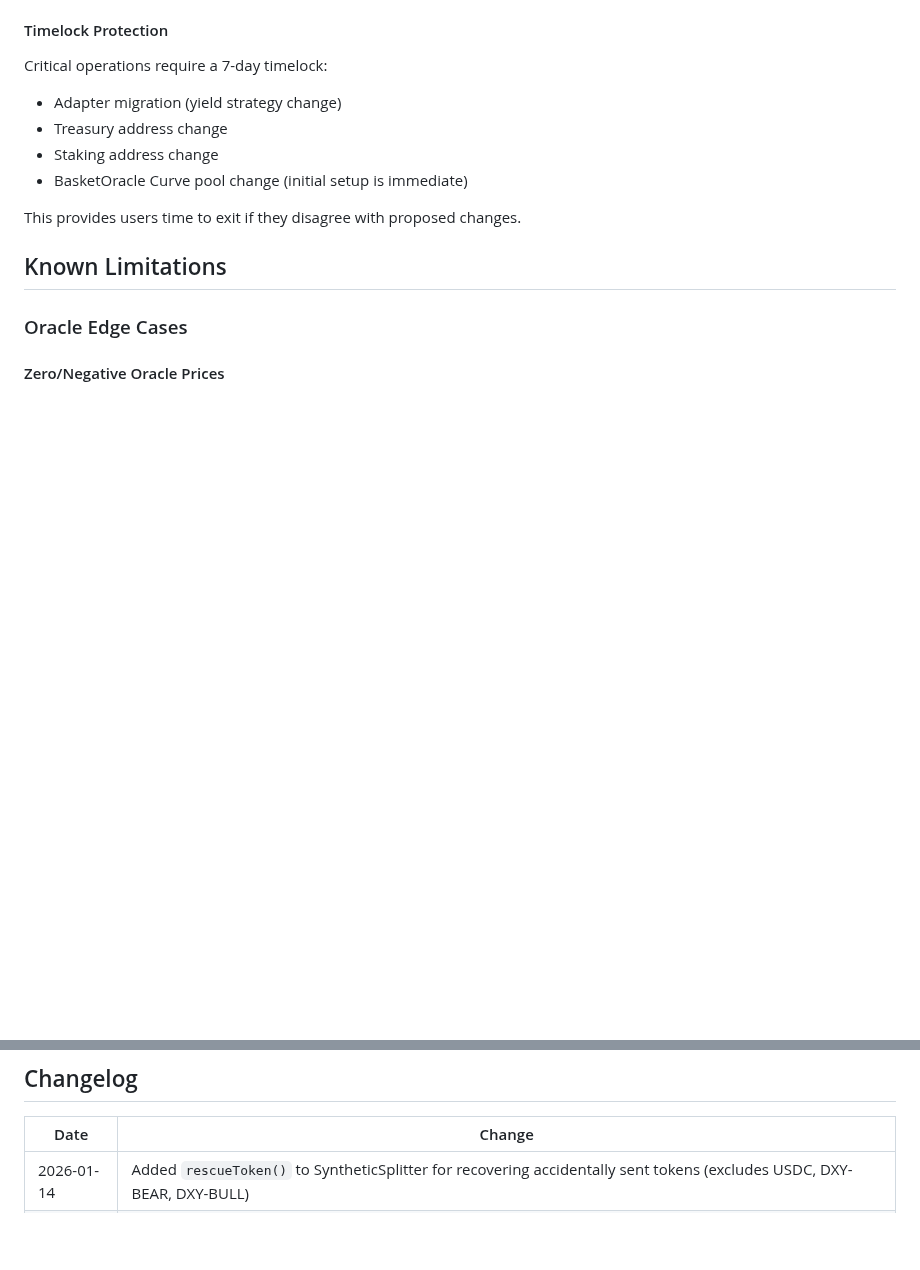
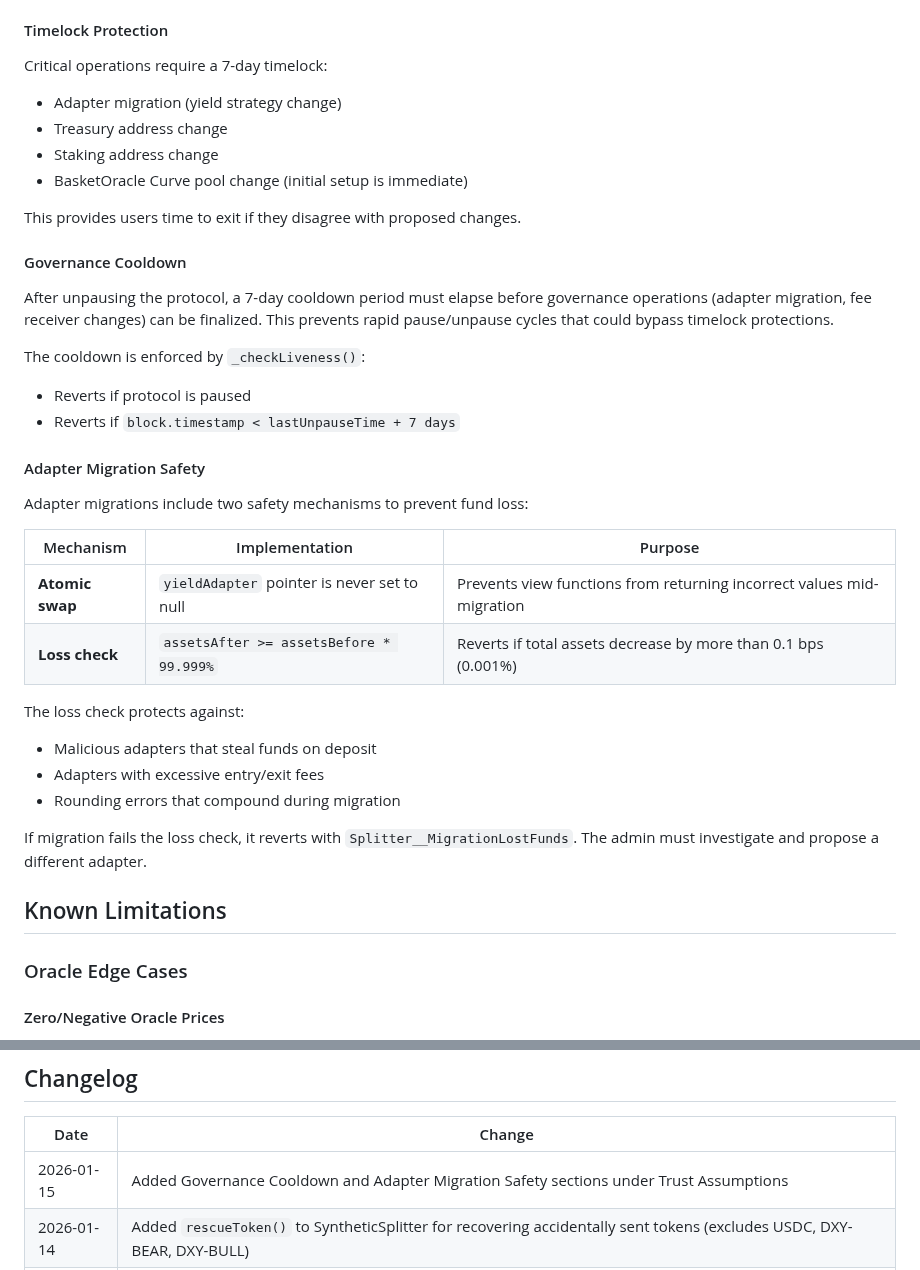
Before and after one commit to Plether-Fi/plether-core, a Markdown page: SECURITY.md, 2 parts joined by grey strips. GitHub-like rendering; blank space fills up the shorter version.

Commit message:
Docs: Add Governance Cooldown and Adapter Migration Safety sections
Document security mechanisms added in recent commits:
- 7-day post-unpause cooldown for governance operations
- Atomic adapter migration (no null state)
- 0.1 bps loss check during migration

Co-Authored-By: Claude Opus 4.5 <noreply@anthropic.com>

```diff
--- a/SECURITY.md
+++ b/SECURITY.md
@@ -103,6 +103,29 @@ Critical operations require a 7-day timelock:
 - BasketOracle Curve pool change (initial setup is immediate)
 
 This provides users time to exit if they disagree with proposed changes.
+
+#### Governance Cooldown
+After unpausing the protocol, a 7-day cooldown period must elapse before governance operations (adapter migration, fee receiver changes) can be finalized. This prevents rapid pause/unpause cycles that could bypass timelock protections.
+
+The cooldown is enforced by `_checkLiveness()`:
+- Reverts if protocol is paused
+- Reverts if `block.timestamp < lastUnpauseTime + 7 days`
+
+#### Adapter Migration Safety
+
+Adapter migrations include two safety mechanisms to prevent fund loss:
+
+| Mechanism | Implementation | Purpose |
+|-----------|----------------|---------|
+| **Atomic swap** | `yieldAdapter` pointer is never set to null | Prevents view functions from returning incorrect values mid-migration |
+| **Loss check** | `assetsAfter >= assetsBefore * 99.999%` | Reverts if total assets decrease by more than 0.1 bps (0.001%) |
+
+The loss check protects against:
+- Malicious adapters that steal funds on deposit
+- Adapters with excessive entry/exit fees
+- Rounding errors that compound during migration
+
+If migration fails the loss check, it reverts with `Splitter__MigrationLostFunds`. The admin must investigate and propose a different adapter.
 
 ## Known Limitations
 
@@ -376,6 +399,7 @@ contact@plether.com
 
 | Date | Change |
 |------|--------|
+| 2026-01-15 | Added Governance Cooldown and Adapter Migration Safety sections under Trust Assumptions |
 | 2026-01-14 | Added `rescueToken()` to SyntheticSplitter for recovering accidentally sent tokens (excludes USDC, DXY-BEAR, DXY-BULL) |
 | 2026-01-14 | Added Upgradeability section (non-upgradeable contracts) and Protocol Invariants section (solvency, token, state invariants) |
 | 2026-01-14 | Added Oracle/Market Price Deviation section documenting the 2% deviation check between Chainlink and Curve prices |
```
